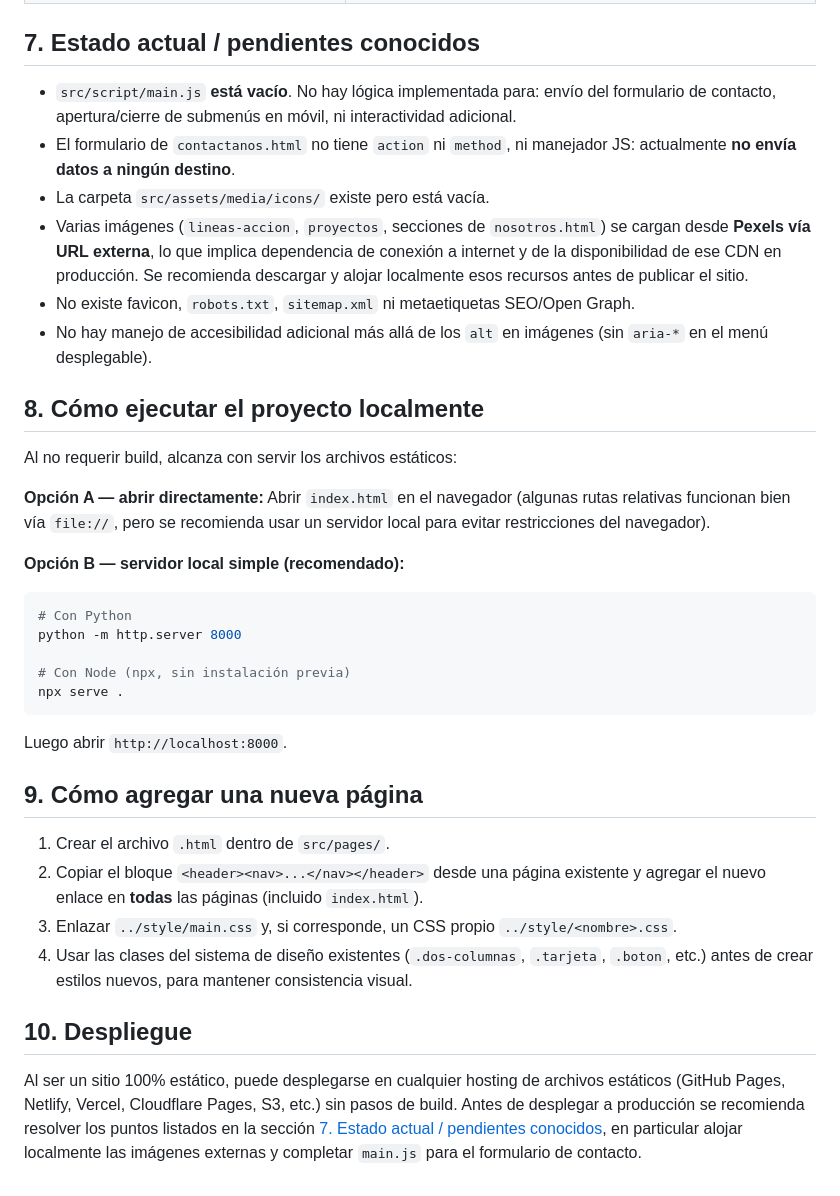
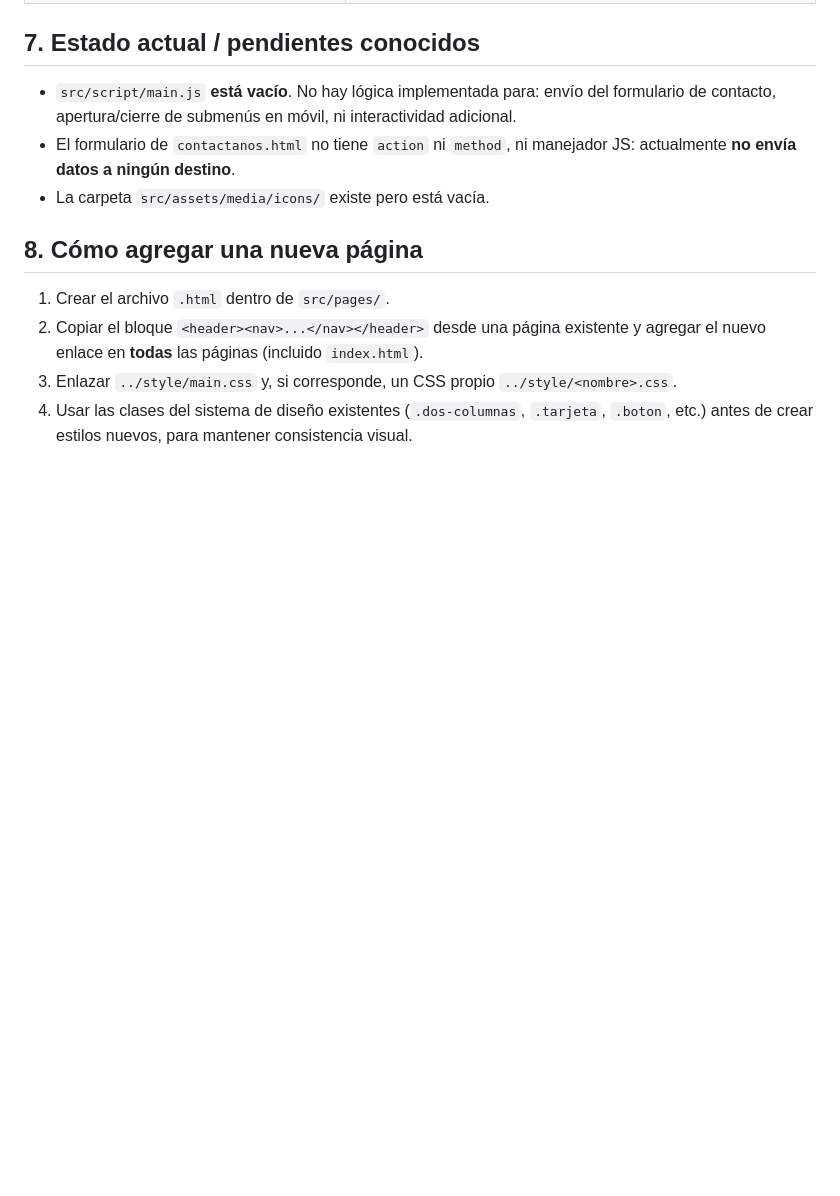
Before and after one commit to KeyMedDev/vp-redesign-project, a Markdown page: README.md, the part around the change. Rendered like a GitHub page; blank space fills up the shorter version.

````diff
--- a/README.md
+++ b/README.md
@@ -114,34 +114,10 @@ Definido mediante variables CSS en `src/style/main.css`:
 - `src/script/main.js` **está vacío**. No hay lógica implementada para: envío del formulario de contacto, apertura/cierre de submenús en móvil, ni interactividad adicional.
 - El formulario de `contactanos.html` no tiene `action` ni `method`, ni manejador JS: actualmente **no envía datos a ningún destino**.
 - La carpeta `src/assets/media/icons/` existe pero está vacía.
-- Varias imágenes (`lineas-accion`, `proyectos`, secciones de `nosotros.html`) se cargan desde **Pexels vía URL externa**, lo que implica dependencia de conexión a internet y de la disponibilidad de ese CDN en producción. Se recomienda descargar y alojar localmente esos recursos antes de publicar el sitio.
-- No existe favicon, `robots.txt`, `sitemap.xml` ni metaetiquetas SEO/Open Graph.
-- No hay manejo de accesibilidad adicional más allá de los `alt` en imágenes (sin `aria-*` en el menú desplegable).
 
-## 8. Cómo ejecutar el proyecto localmente
-
-Al no requerir build, alcanza con servir los archivos estáticos:
-
-**Opción A — abrir directamente:**
-Abrir `index.html` en el navegador (algunas rutas relativas funcionan bien vía `file://`, pero se recomienda usar un servidor local para evitar restricciones del navegador).
-
-**Opción B — servidor local simple (recomendado):**
-```bash
-# Con Python
-python -m http.server 8000
-
-# Con Node (npx, sin instalación previa)
-npx serve .
-```
-Luego abrir `http://localhost:8000`.
-
-## 9. Cómo agregar una nueva página
+## 8. Cómo agregar una nueva página
 
 1. Crear el archivo `.html` dentro de `src/pages/`.
 2. Copiar el bloque `<header><nav>...</nav></header>` desde una página existente y agregar el nuevo enlace en **todas** las páginas (incluido `index.html`).
 3. Enlazar `../style/main.css` y, si corresponde, un CSS propio `../style/<nombre>.css`.
 4. Usar las clases del sistema de diseño existentes (`.dos-columnas`, `.tarjeta`, `.boton`, etc.) antes de crear estilos nuevos, para mantener consistencia visual.
-
-## 10. Despliegue
-
-Al ser un sitio 100% estático, puede desplegarse en cualquier hosting de archivos estáticos (GitHub Pages, Netlify, Vercel, Cloudflare Pages, S3, etc.) sin pasos de build. Antes de desplegar a producción se recomienda resolver los puntos listados en la sección [7. Estado actual / pendientes conocidos](#7-estado-actual--pendientes-conocidos), en particular alojar localmente las imágenes externas y completar `main.js` para el formulario de contacto.
````
